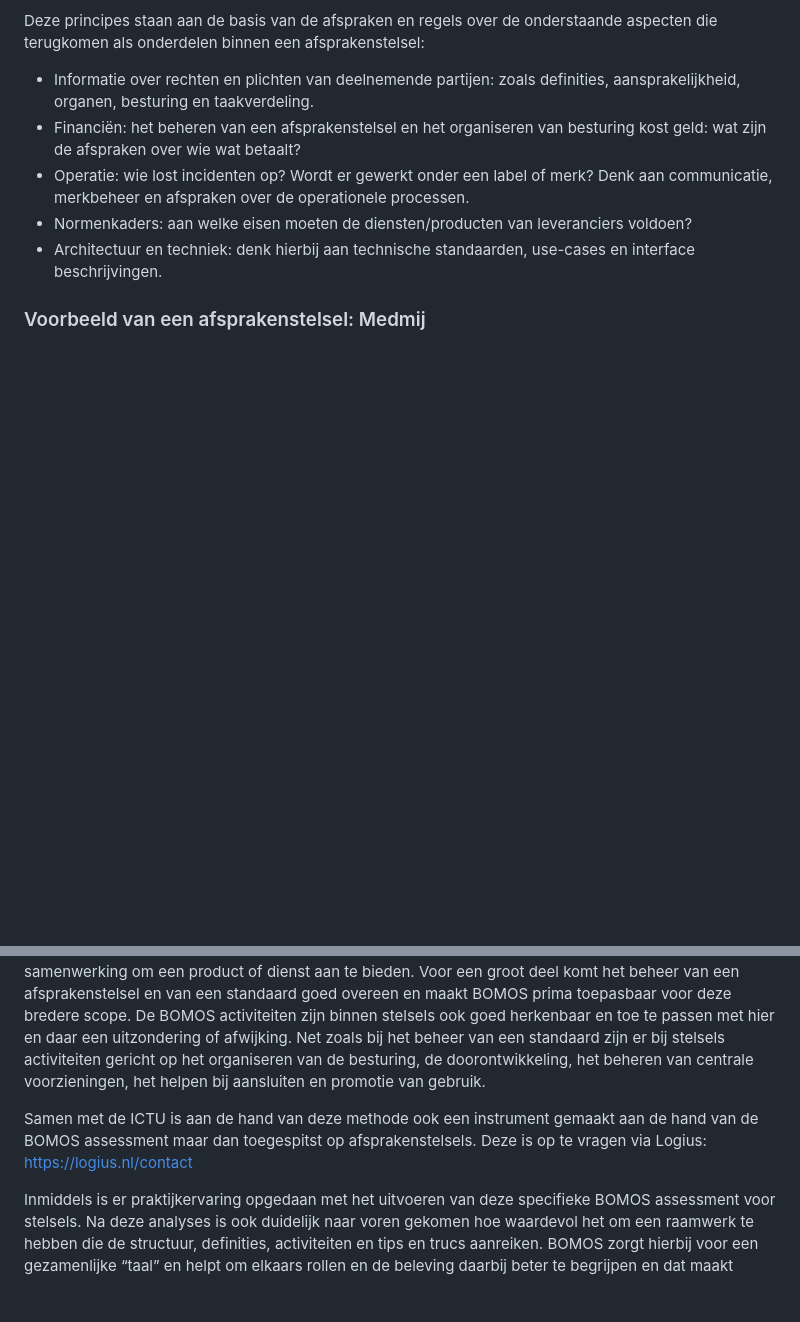
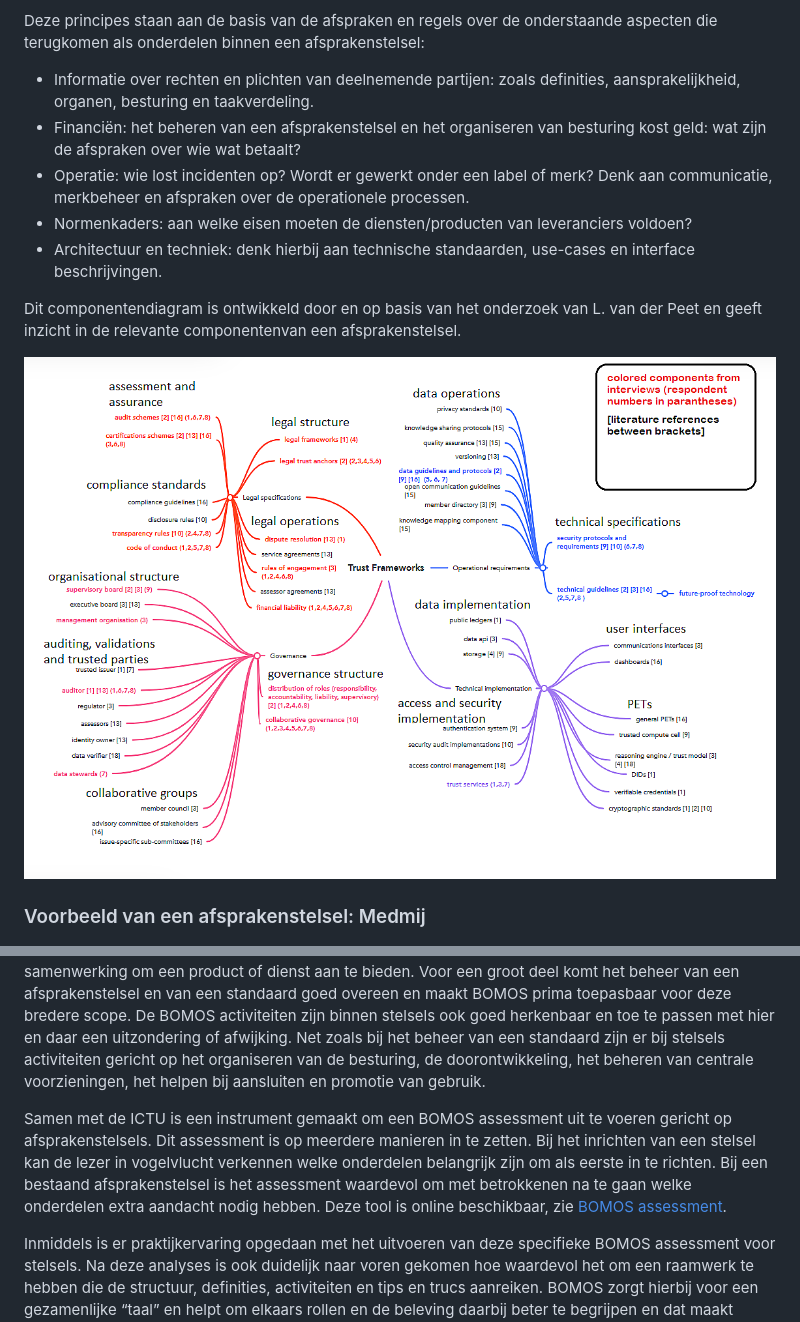
Before and after one commit to Logius-standaarden/BOMOS-Stelsels, a Markdown page: ch01_Afsprakenstelsels.md, 2 parts joined by grey strips. GitHub-like rendering; pictures changed too: images/components_diagram.png (added); blank space fills up the shorter version.

Commit message:
update afsprakenstelsels

```diff
--- a/ch01_Afsprakenstelsels.md
+++ b/ch01_Afsprakenstelsels.md
@@ -26,6 +39,10 @@ Deze principes staan aan de basis van de afspraken en regels over de onderstaand
 -	Normenkaders: aan welke eisen moeten de diensten/producten van leveranciers voldoen?
 -	Architectuur en techniek: denk hierbij aan technische standaarden, use-cases en interface beschrijvingen.
 
+Dit componentendiagram is ontwikkeld door en op basis van het onderzoek van L. van der Peet en geeft inzicht in de relevante componentenvan een afsprakenstelsel.
+
+![componenten diagram trust framework](images/components_diagram.png "Componenten diagram afsprakenstelsels")
+
 ### Voorbeeld van een afsprakenstelsel: Medmij
 
 ![medmij afsprakenstelsel 4 cornermodel](images/medmij_afsprakenstelsel.png "Medmij afsprakenstelsel 4 corner model")
@@ -38,7 +55,7 @@ Deze opzet wordt  ook wel het “four corner” model genoemd; eindgebruikers zi
 Afsprakenstelsels zonder standaarden bestaan niet.... Standaarden staan aan de basis van het mogelijk maken van interoperabiliteit en samenwerking. Het lijkt dus op een bundeling van standaarden met daarbij een belangrijke toevoeging: bij een stelsel zijn er ook afspraken gemaakt over het operationaliseren van samenwerking om een product of dienst aan te bieden.
 Voor een groot deel komt het beheer van een afsprakenstelsel en van een standaard goed overeen en maakt BOMOS prima toepasbaar voor deze bredere scope. De BOMOS activiteiten zijn binnen stelsels ook goed herkenbaar en toe te passen met hier en daar een uitzondering of afwijking. Net zoals bij het beheer van een standaard zijn er bij stelsels activiteiten gericht op het organiseren van de besturing, de doorontwikkeling, het beheren van centrale voorzieningen, het helpen bij aansluiten en promotie van gebruik.
 
-Samen met de ICTU is aan de hand van deze methode ook een instrument gemaakt aan de hand van de BOMOS assessment maar dan toegespitst op afsprakenstelsels. Deze is op te vragen via Logius: https://logius.nl/contact
+Samen met de ICTU is een instrument gemaakt om een BOMOS assessment uit te voeren gericht op afsprakenstelsels. Dit assessment is op meerdere manieren in te zetten. Bij het inrichten van een stelsel kan de lezer in vogelvlucht verkennen welke onderdelen belangrijk zijn om als eerste in te richten. Bij een bestaand afsprakenstelsel is het assessment waardevol om met betrokkenen na te gaan welke onderdelen extra aandacht nodig hebben. Deze tool is online beschikbaar, zie [BOMOS assessment](https://regelhulpenvoorbedrijven.nl/bomos-assessment-tool/).
 
 Inmiddels is er praktijkervaring opgedaan met het uitvoeren van deze specifieke BOMOS assessment voor stelsels. Na deze analyses is ook duidelijk naar voren gekomen hoe waardevol het om een raamwerk te hebben  die de structuur, definities, activiteiten en tips en trucs aanreiken. BOMOS zorgt hierbij voor een gezamenlijke “taal” en helpt om elkaars rollen en de beleving daarbij beter te begrijpen en dat maakt constructieve discussies mogelijk.
 
```
Also changed, not shown: other parts of ch01_Afsprakenstelsels.md (+17 -4 lines), images/publiek_privaat_ positie_afsprakenstelsel.png (added).
